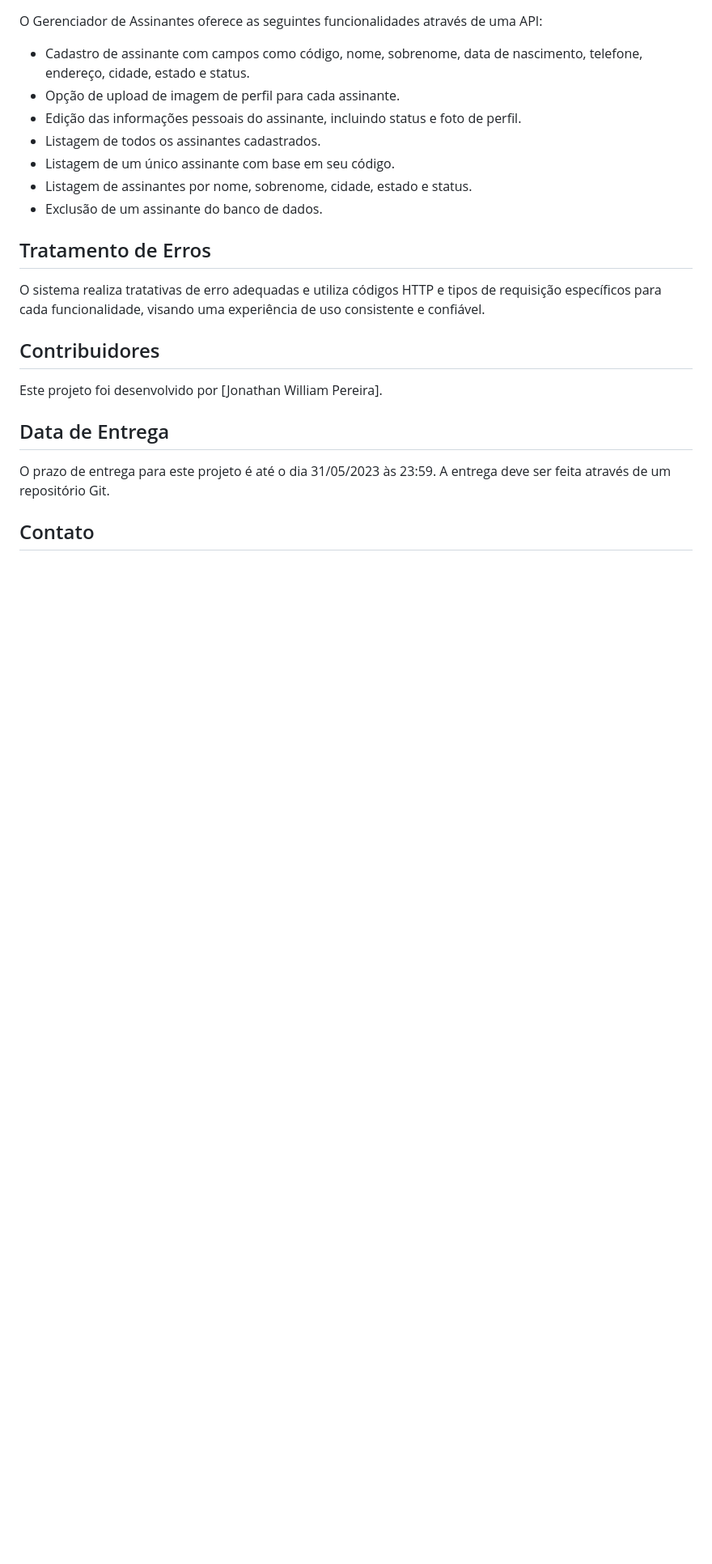
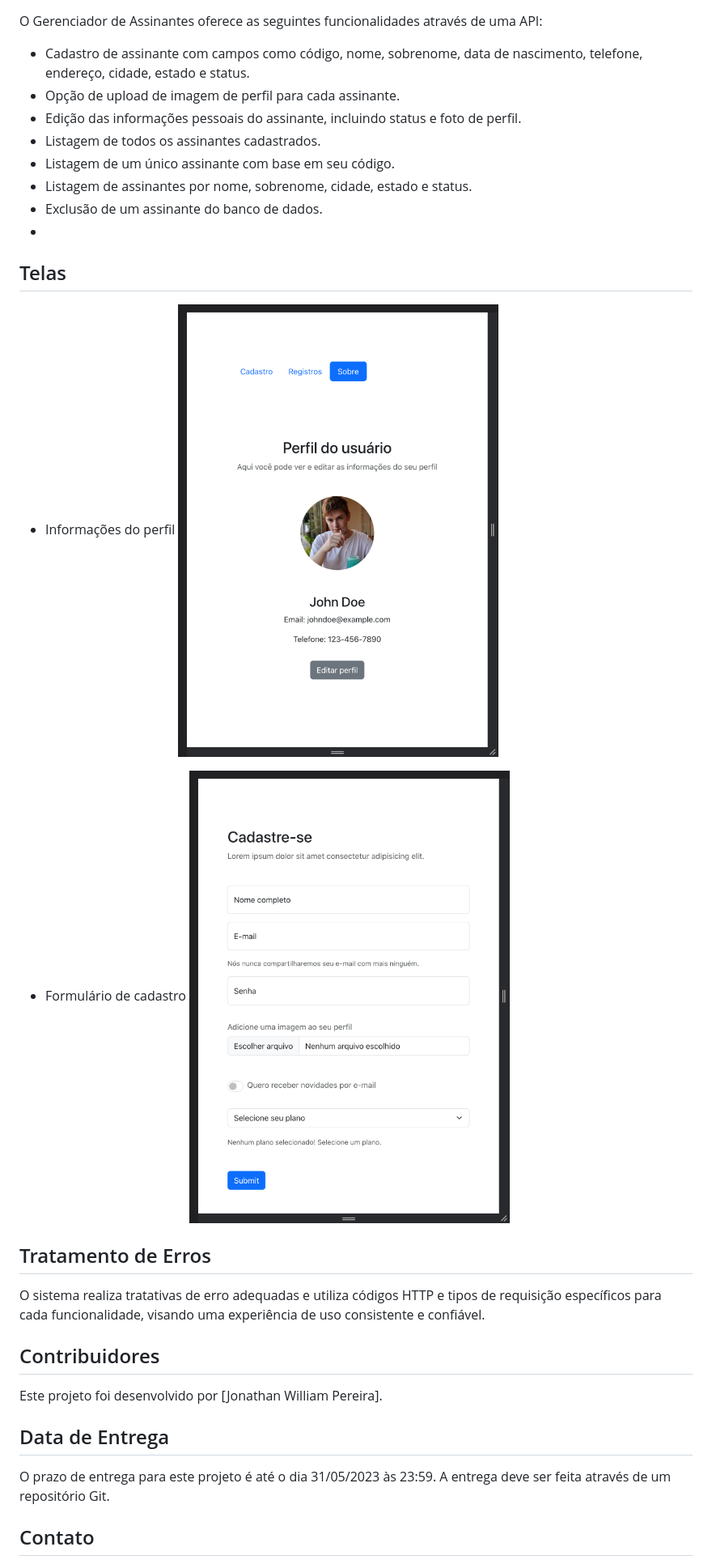
Before and after one commit to thanwill/webapp-ecommerce, a Markdown page: README.md, the part around the change. Shown at 81% size. Drawn GitHub-style; pictures changed too: public/assets/cadastro.png (added), public/assets/perfil.png (added); blank space fills up the shorter version.

```diff
--- a/README.md
+++ b/README.md
@@ -24,6 +24,16 @@ O Gerenciador de Assinantes oferece as seguintes funcionalidades através de uma
 - Listagem de um único assinante com base em seu código.
 - Listagem de assinantes por nome, sobrenome, cidade, estado e status.
 - Exclusão de um assinante do banco de dados.
+-
+
+## Telas
+
+- Informações do perfil
+![Perfil](./public/assets/perfil.png)
+
+- Formulário de cadastro
+![Cadastro](./public/assets/cadastro.png)
+
 
 ## Tratamento de Erros
 
```
Also changed, not shown: 6 other files.
